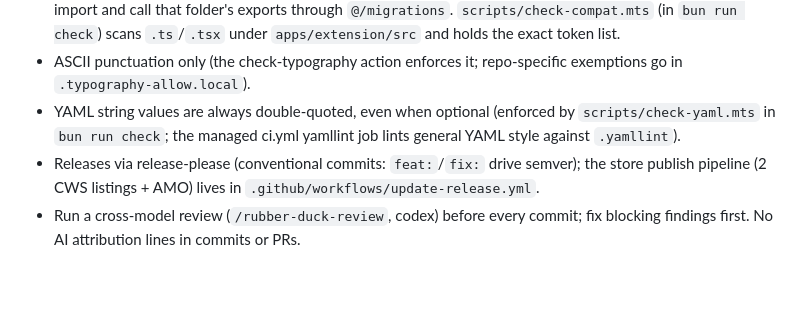
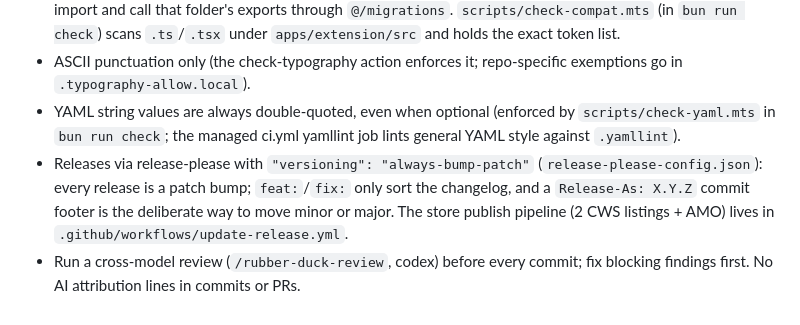
Before and after one commit to Vivswan/cloud-speech, a Markdown page: AGENTS.md, the part around the change. GitHub-like rendering; blank space fills up the shorter version.

```diff
--- a/AGENTS.md
+++ b/AGENTS.md
@@ -78,5 +78,5 @@ Other key modules (all under `apps/extension/src/`):
 - Compatibility vocabulary (legacy, deprecated, backward-compat, old format/shape/schema/keys, migrate/migration forms) lives only under `apps/extension/src/migrations/`; other extension source may import and call that folder's exports through `@/migrations`. `scripts/check-compat.mts` (in `bun run check`) scans `.ts`/`.tsx` under `apps/extension/src` and holds the exact token list.
 - ASCII punctuation only (the check-typography action enforces it; repo-specific exemptions go in `.typography-allow.local`).
 - YAML string values are always double-quoted, even when optional (enforced by `scripts/check-yaml.mts` in `bun run check`; the managed ci.yml yamllint job lints general YAML style against `.yamllint`).
-- Releases via release-please (conventional commits: `feat:`/`fix:` drive semver); the store publish pipeline (2 CWS listings + AMO) lives in `.github/workflows/update-release.yml`.
+- Releases via release-please with `"versioning": "always-bump-patch"` (`release-please-config.json`): every release is a patch bump; `feat:`/`fix:` only sort the changelog, and a `Release-As: X.Y.Z` commit footer is the deliberate way to move minor or major. The store publish pipeline (2 CWS listings + AMO) lives in `.github/workflows/update-release.yml`.
 - Run a cross-model review (`/rubber-duck-review`, codex) before every commit; fix blocking findings first. No AI attribution lines in commits or PRs.
```
Also changed, not shown: CONTRIBUTING.md (+2 -0 lines).
